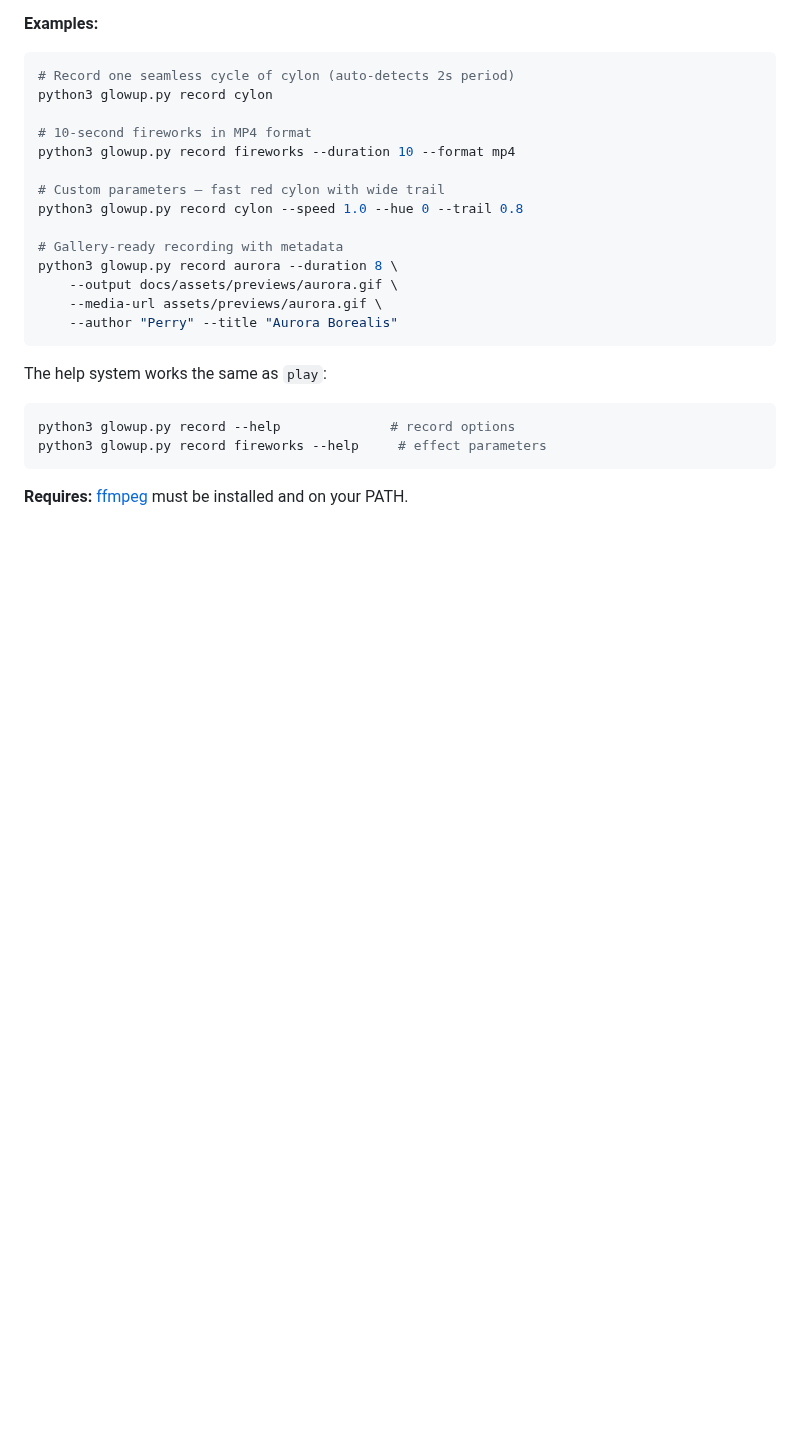
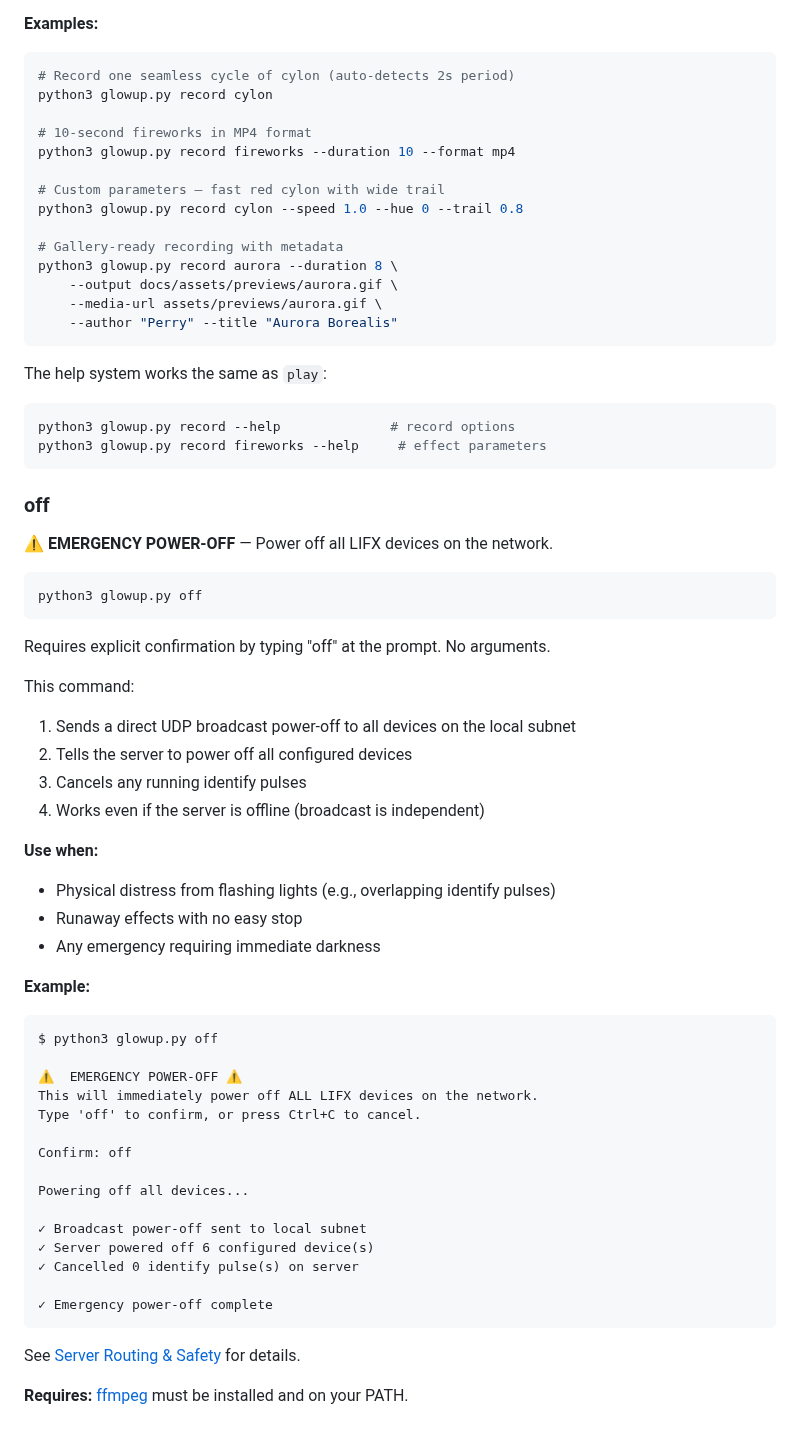
Before and after one commit to pkivolowitz/lifx, a Markdown page: docs/04-cli-reference.md, the part around one of its changes. Rendered like a GitHub page; blank space fills up the shorter version.

````diff
--- a/docs/04-cli-reference.md
+++ b/docs/04-cli-reference.md
@@ -224,4 +239,46 @@ python3 glowup.py record --help              # record options
 python3 glowup.py record fireworks --help     # effect parameters
 ```
 
+### off
+
+⚠️  **EMERGENCY POWER-OFF** — Power off all LIFX devices on the network.
+
+```bash
+python3 glowup.py off
+```
+
+Requires explicit confirmation by typing "off" at the prompt.  No arguments.
+
+This command:
+1. Sends a direct UDP broadcast power-off to all devices on the local subnet
+2. Tells the server to power off all configured devices
+3. Cancels any running identify pulses
+4. Works even if the server is offline (broadcast is independent)
+
+**Use when:**
+- Physical distress from flashing lights (e.g., overlapping identify pulses)
+- Runaway effects with no easy stop
+- Any emergency requiring immediate darkness
+
+**Example:**
+```
+$ python3 glowup.py off
+
+⚠️  EMERGENCY POWER-OFF ⚠️
+This will immediately power off ALL LIFX devices on the network.
+Type 'off' to confirm, or press Ctrl+C to cancel.
+
+Confirm: off
+
+Powering off all devices...
+
+✓ Broadcast power-off sent to local subnet
+✓ Server powered off 6 configured device(s)
+✓ Cancelled 0 identify pulse(s) on server
+
+✓ Emergency power-off complete
+```
+
+See [Server Routing & Safety](docs/25-server-routing-safety.md) for details.
+
 **Requires:** [ffmpeg](https://ffmpeg.org/) must be installed and on your PATH.
````
Also changed, not shown: other parts of docs/04-cli-reference.md (+21 -6 lines), MANUAL.md (+2 -0 lines), docs/25-server-routing-safety.md (added, +435 -0 lines).
